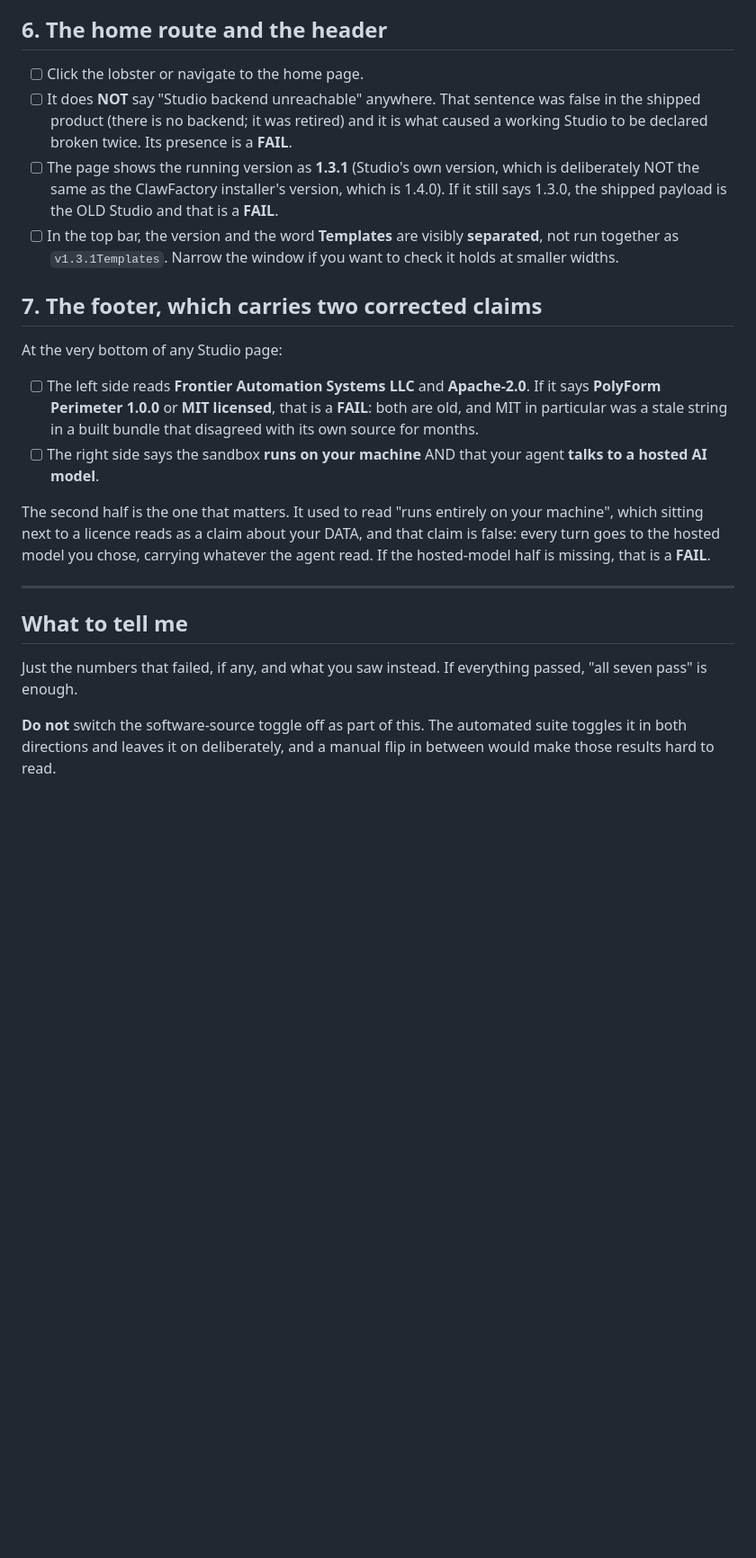
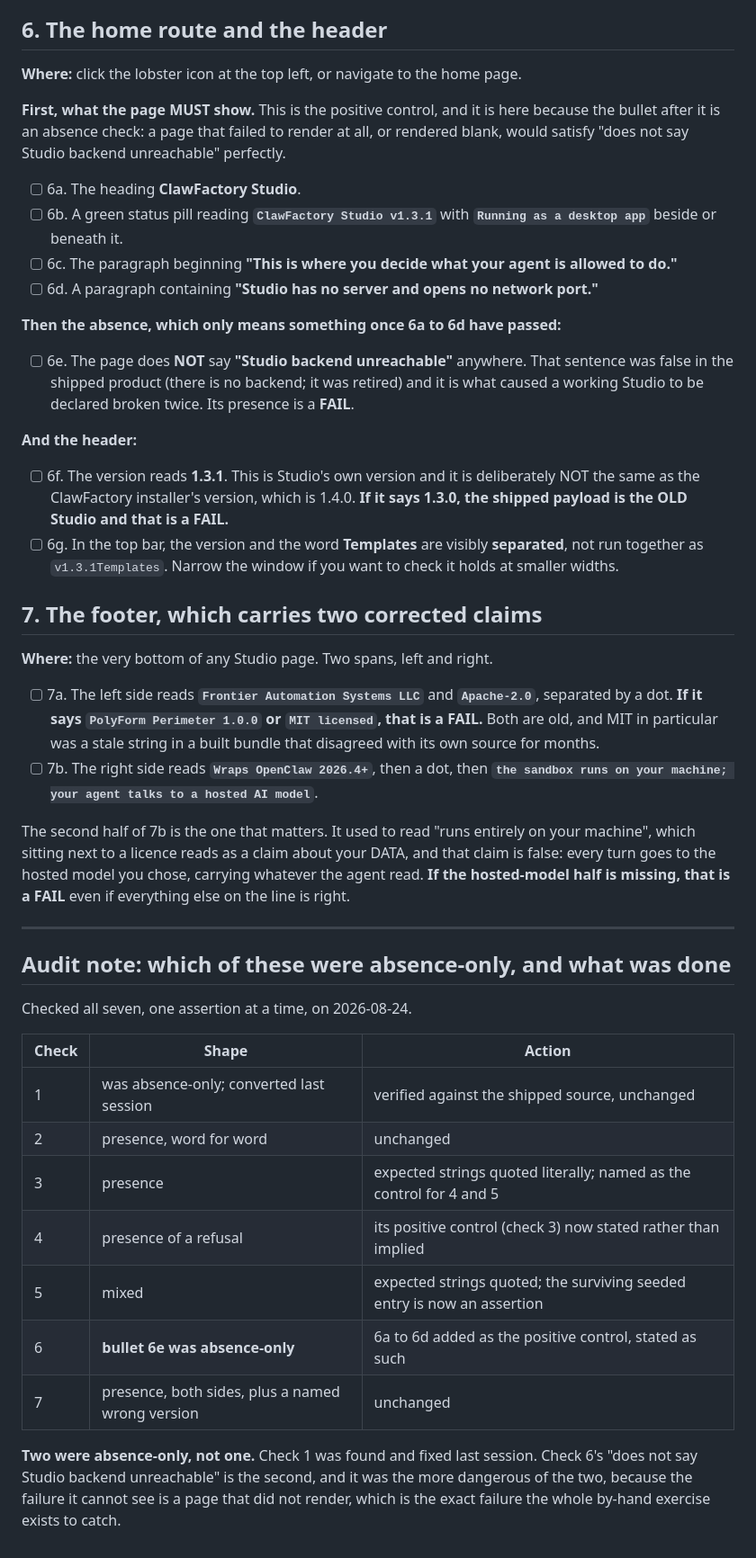
Before and after one commit to BuzzardsBay/clawfactory-secure-setup, a Markdown page: validation/MANUAL_CHECKS_studio.md, the part around one of its changes. Shown at 90% size. GitHub-like rendering; blank space fills up the shorter version.

```diff
--- a/validation/MANUAL_CHECKS_studio.md
+++ b/validation/MANUAL_CHECKS_studio.md
@@ -126,40 +175,70 @@ Leave the list **empty** when you are done, so the box is back in its shipped st
 
 ## 6. The home route and the header
 
-- [ ] Click the lobster or navigate to the home page.
-- [ ] It does **NOT** say "Studio backend unreachable" anywhere. That sentence was
-      false in the shipped product (there is no backend; it was retired) and it is what
-      caused a working Studio to be declared broken twice. Its presence is a **FAIL**.
-- [ ] The page shows the running version as **1.3.1** (Studio's own version, which is
-      deliberately NOT the same as the ClawFactory installer's version, which is 1.4.0).
-      If it still says 1.3.0, the shipped payload is the OLD Studio and that is a **FAIL**.
-- [ ] In the top bar, the version and the word **Templates** are visibly **separated**,
-      not run together as `v1.3.1Templates`. Narrow the window if you want to check it
-      holds at smaller widths.
+**Where:** click the lobster icon at the top left, or navigate to the home page.
+
+**First, what the page MUST show.** This is the positive control, and it is here because
+the bullet after it is an absence check: a page that failed to render at all, or rendered
+blank, would satisfy "does not say Studio backend unreachable" perfectly.
+
+- [ ] 6a. The heading **ClawFactory Studio**.
+- [ ] 6b. A green status pill reading **`ClawFactory Studio v1.3.1`** with
+      **`Running as a desktop app`** beside or beneath it.
+- [ ] 6c. The paragraph beginning **"This is where you decide what your agent is allowed
+      to do."**
+- [ ] 6d. A paragraph containing **"Studio has no server and opens no network port."**
+
+**Then the absence, which only means something once 6a to 6d have passed:**
+
+- [ ] 6e. The page does **NOT** say **"Studio backend unreachable"** anywhere. That
+      sentence was false in the shipped product (there is no backend; it was retired) and
+      it is what caused a working Studio to be declared broken twice. Its presence is a
+      **FAIL**.
+
+**And the header:**
+
+- [ ] 6f. The version reads **1.3.1**. This is Studio's own version and it is deliberately
+      NOT the same as the ClawFactory installer's version, which is 1.4.0. **If it says
+      1.3.0, the shipped payload is the OLD Studio and that is a FAIL.**
+- [ ] 6g. In the top bar, the version and the word **Templates** are visibly
+      **separated**, not run together as `v1.3.1Templates`. Narrow the window if you want
+      to check it holds at smaller widths.
 
 ## 7. The footer, which carries two corrected claims
 
-At the very bottom of any Studio page:
+**Where:** the very bottom of any Studio page. Two spans, left and right.
 
-- [ ] The left side reads **Frontier Automation Systems LLC** and **Apache-2.0**.
-      If it says **PolyForm Perimeter 1.0.0** or **MIT licensed**, that is a **FAIL**:
-      both are old, and MIT in particular was a stale string in a built bundle that
-      disagreed with its own source for months.
-- [ ] The right side says the sandbox **runs on your machine** AND that your agent
-      **talks to a hosted AI model**.
+- [ ] 7a. The left side reads **`Frontier Automation Systems LLC`** and **`Apache-2.0`**,
+      separated by a dot.
+      **If it says `PolyForm Perimeter 1.0.0` or `MIT licensed`, that is a FAIL.** Both are
+      old, and MIT in particular was a stale string in a built bundle that disagreed with
+      its own source for months.
+- [ ] 7b. The right side reads **`Wraps OpenClaw 2026.4+`**, then a dot, then
+      **`the sandbox runs on your machine; your agent talks to a hosted AI model`**.
 
-The second half is the one that matters. It used to read "runs entirely on your machine",
-which sitting next to a licence reads as a claim about your DATA, and that claim is false:
-every turn goes to the hosted model you chose, carrying whatever the agent read. If the
-hosted-model half is missing, that is a **FAIL**.
+The second half of 7b is the one that matters. It used to read "runs entirely on your
+machine", which sitting next to a licence reads as a claim about your DATA, and that claim
+is false: every turn goes to the hosted model you chose, carrying whatever the agent read.
+**If the hosted-model half is missing, that is a FAIL** even if everything else on the line
+is right.
 
 ---
 
-## What to tell me
+## Audit note: which of these were absence-only, and what was done
 
-Just the numbers that failed, if any, and what you saw instead. If everything passed,
-"all seven pass" is enough.
+Checked all seven, one assertion at a time, on 2026-08-24.
 
-**Do not** switch the software-source toggle off as part of this. The automated suite
-toggles it in both directions and leaves it on deliberately, and a manual flip in between
-would make those results hard to read.
+| Check | Shape | Action |
+| --- | --- | --- |
+| 1 | was absence-only; converted last session | verified against the shipped source, unchanged |
+| 2 | presence, word for word | unchanged |
+| 3 | presence | expected strings quoted literally; named as the control for 4 and 5 |
+| 4 | presence of a refusal | its positive control (check 3) now stated rather than implied |
+| 5 | mixed | expected strings quoted; the surviving seeded entry is now an assertion |
+| 6 | **bullet 6e was absence-only** | 6a to 6d added as the positive control, stated as such |
+| 7 | presence, both sides, plus a named wrong version | unchanged |
+
+**Two were absence-only, not one.** Check 1 was found and fixed last session. Check 6's
+"does not say Studio backend unreachable" is the second, and it was the more dangerous of
+the two, because the failure it cannot see is a page that did not render, which is the
+exact failure the whole by-hand exercise exists to catch.
```
Also changed, not shown: other parts of validation/MANUAL_CHECKS_studio.md (+116 -67 lines).
